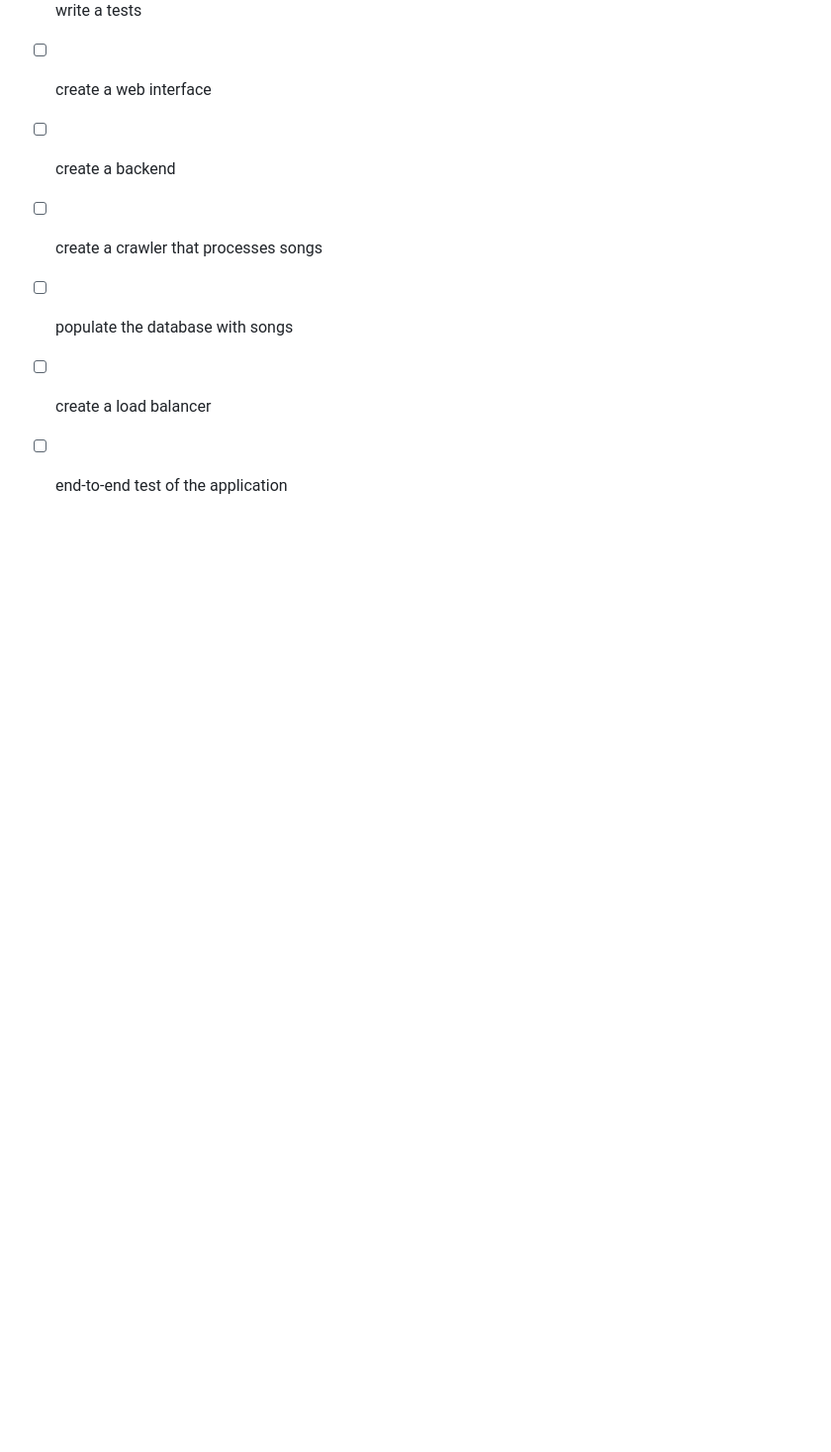
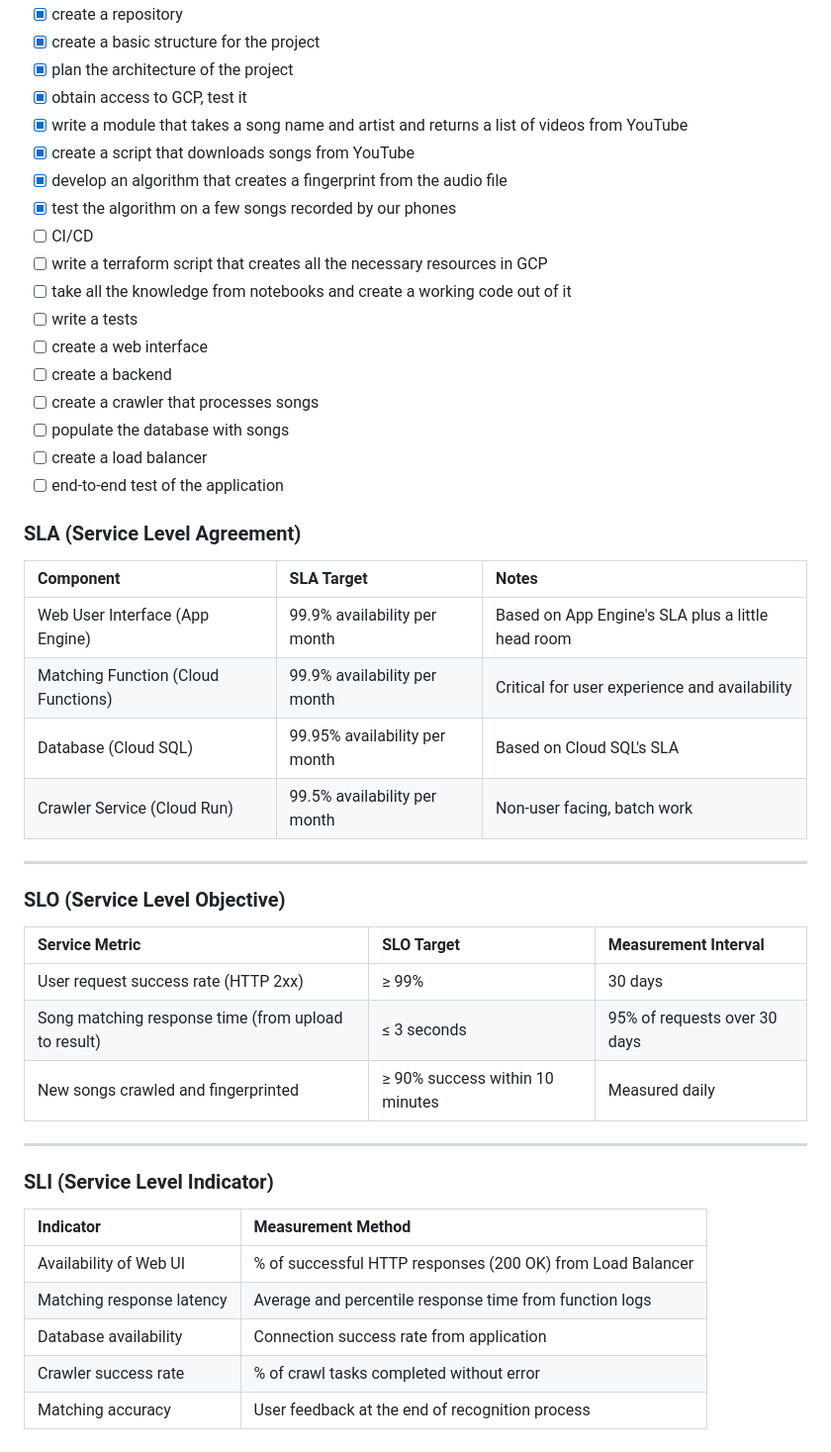
Before and after one commit to nizwant/cloud_computing_project, a Markdown page: README.md, the part around the change. Shown: that part at 99% size. Rendered like a GitHub page; blank space fills up the shorter version.

Commit message:
docs: add sla slo sli

```diff
--- a/README.md
+++ b/README.md
@@ -136,3 +136,34 @@ Truth be told, we're guessing there is a Python package that does all of this (m
 - [ ] populate the database with songs
 - [ ] create a load balancer
 - [ ] end-to-end test of the application
+
+### SLA (Service Level Agreement)
+
+| Component | SLA Target | Notes |
+|:---------|:----------|:------|
+| Web User Interface (App Engine) | 99.9% availability per month | Based on App Engine's SLA plus a little head room|
+| Matching Function (Cloud Functions) | 99.9% availability per month | Critical for user experience and availability|
+| Database (Cloud SQL) | 99.95% availability per month | Based on Cloud SQL's SLA |
+| Crawler Service (Cloud Run) | 99.5% availability per month | Non-user facing, batch work |
+
+---
+
+### SLO (Service Level Objective)
+
+| Service Metric | SLO Target | Measurement Interval |
+|:---------------|:-----------|:---------------------|
+| User request success rate (HTTP 2xx) | ≥ 99% | 30 days |
+| Song matching response time (from upload to result) | ≤ 3 seconds | 95% of requests over 30 days |
+| New songs crawled and fingerprinted | ≥ 90% success within 10 minutes | Measured daily |
+
+---
+
+### SLI (Service Level Indicator)
+
+| Indicator | Measurement Method |
+|:---------|:-------------------|
+| Availability of Web UI | % of successful HTTP responses (200 OK) from Load Balancer |
+| Matching response latency | Average and percentile response time from function logs |
+| Database availability | Connection success rate from application |
+| Crawler success rate | % of crawl tasks completed without error |
+| Matching accuracy | User feedback at the end of recognition process |
```
